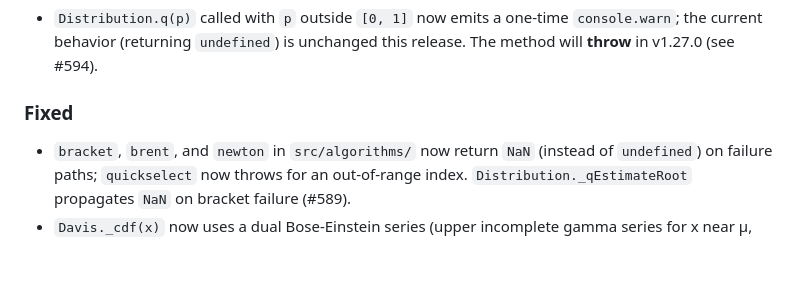
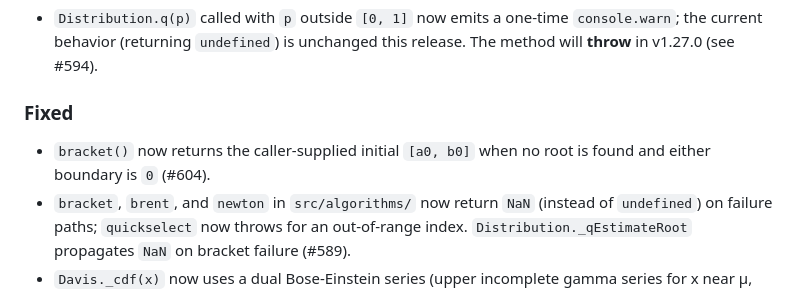
Before and after one commit to synesenom/ran, a Markdown page: CHANGELOG.md, the part around the change. Rendered like a GitHub page; blank space fills up the shorter version.

Commit message:
Document bracket zero-boundary fix

```diff
--- a/CHANGELOG.md
+++ b/CHANGELOG.md
@@ -29,6 +29,7 @@ and this project adheres to [Semantic Versioning](https://semver.org/spec/v2.0.0
 
 ### Fixed
 
+- `bracket()` now returns the caller-supplied initial `[a0, b0]` when no root is found and either boundary is `0` (#604).
 - `bracket`, `brent`, and `newton` in `src/algorithms/` now return `NaN` (instead of `undefined`) on failure paths; `quickselect` now throws for an out-of-range index. `Distribution._qEstimateRoot` propagates `NaN` on bracket failure (#589).
 - `Davis._cdf(x)` now uses a dual Bose-Einstein series (upper incomplete gamma series for x near μ, Bernoulli/Laurent series for large x) instead of Romberg integration; per-call cost drops from ~100ms to ~10µs, enabling full goodness-of-fit coverage with the standard sample size (#451).
 - `Bates.fit()` now uses a profile likelihood grid search over integer `n` instead of the inherited 3-parameter Nelder-Mead, which stalled on the staircase likelihood surface caused by integer rounding; `n` is now reliably recovered (#481).
```
